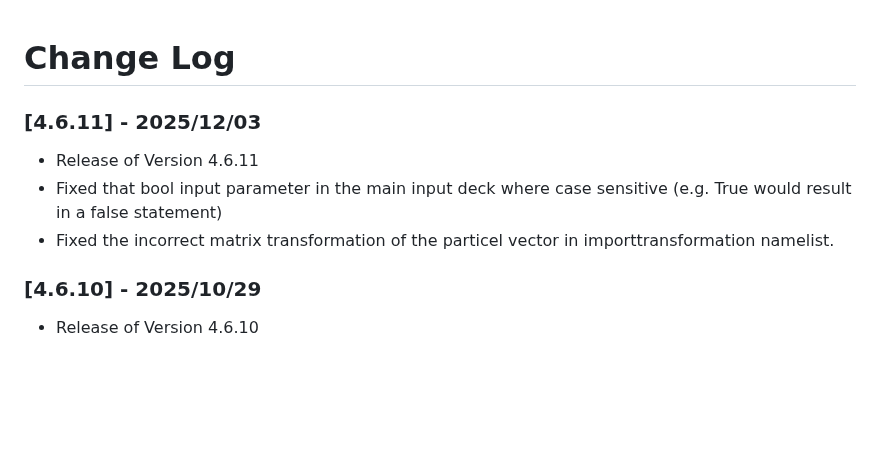
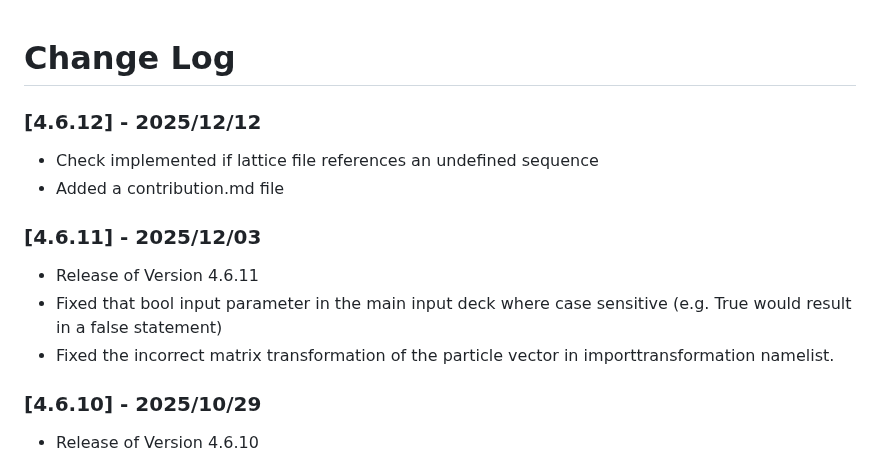
Before and after one commit to svenreiche/Genesis-1.3-Version4, a Markdown page: CHANGELOG.md, the part around the change. Rendered like a GitHub page; blank space fills up the shorter version.

Commit message:
Updated changelog

```diff
--- a/CHANGELOG.md
+++ b/CHANGELOG.md
@@ -1,8 +1,13 @@
 # Change Log
+
+### [4.6.12] - 2025/12/12
+- Check implemented if lattice file references an undefined sequence
+- Added a contribution.md file
+
 ### [4.6.11] - 2025/12/03
 - Release of Version 4.6.11
 - Fixed that bool input parameter in the main input deck where case sensitive (e.g. True would result in a false statement)
-- Fixed the incorrect matrix transformation of the particel vector in importtransformation namelist.
+- Fixed the incorrect matrix transformation of the particle vector in importtransformation namelist.
 
 ### [4.6.10] - 2025/10/29
 - Release of Version 4.6.10
```
